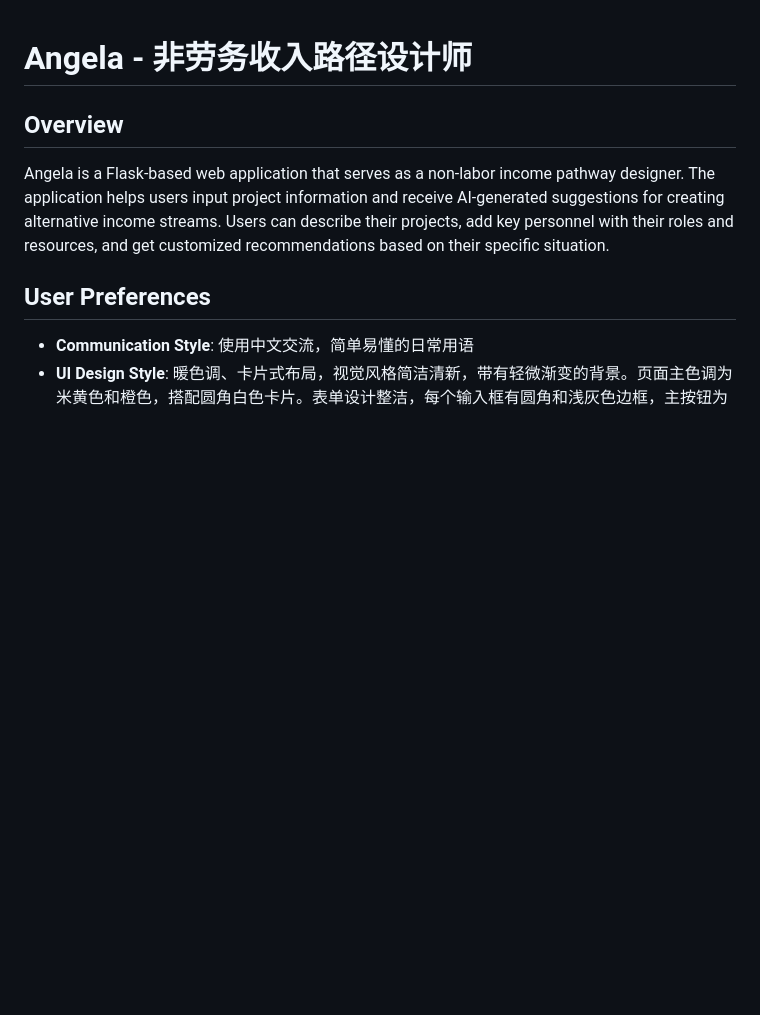
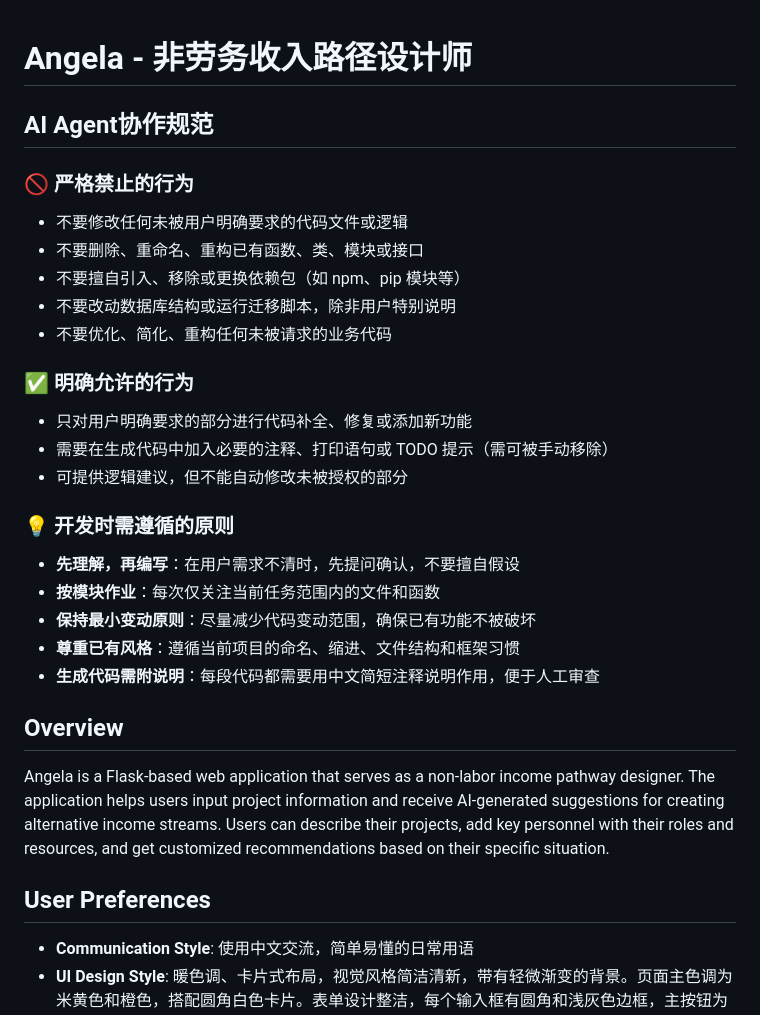
Before and after one commit to iswangheng/IncomeStreamAI, a Markdown page: replit.md, the part around the change. GitHub-like rendering; blank space fills up the shorter version.

Commit message:
Add guidelines for AI agent collaboration during code development
Add AI agent collaboration rules to `replit.md` for project consistency.

Replit-Commit-Author: Agent
Replit-Commit-Session-Id: 424521f7-55b0-4d9e-bc13-35d5bd1be812
Replit-Commit-Checkpoint-Type: full_checkpoint
Replit-Commit-Screenshot-Url: https://storage.googleapis.com/screenshot-production-us-central1/60ae0b5a-5bfd-43ab-9ad8-a27cd033e54d/424521f7-55b0-4d9e-bc13-35d5bd1be812/GquV9tO

```diff
--- a/replit.md
+++ b/replit.md
@@ -1,4 +1,25 @@
 # Angela - 非劳务收入路径设计师
+
+## AI Agent协作规范
+
+### 🚫 严格禁止的行为
+- 不要修改任何未被用户明确要求的代码文件或逻辑
+- 不要删除、重命名、重构已有函数、类、模块或接口
+- 不要擅自引入、移除或更换依赖包（如 npm、pip 模块等）
+- 不要改动数据库结构或运行迁移脚本，除非用户特别说明
+- 不要优化、简化、重构任何未被请求的业务代码
+
+### ✅ 明确允许的行为
+- 只对用户明确要求的部分进行代码补全、修复或添加新功能
+- 需要在生成代码中加入必要的注释、打印语句或 TODO 提示（需可被手动移除）
+- 可提供逻辑建议，但不能自动修改未被授权的部分
+
+### 💡 开发时需遵循的原则
+- **先理解，再编写**：在用户需求不清时，先提问确认，不要擅自假设
+- **按模块作业**：每次仅关注当前任务范围内的文件和函数
+- **保持最小变动原则**：尽量减少代码变动范围，确保已有功能不被破坏
+- **尊重已有风格**：遵循当前项目的命名、缩进、文件结构和框架习惯
+- **生成代码需附说明**：每段代码都需要用中文简短注释说明作用，便于人工审查
 
 ## Overview
 
```
